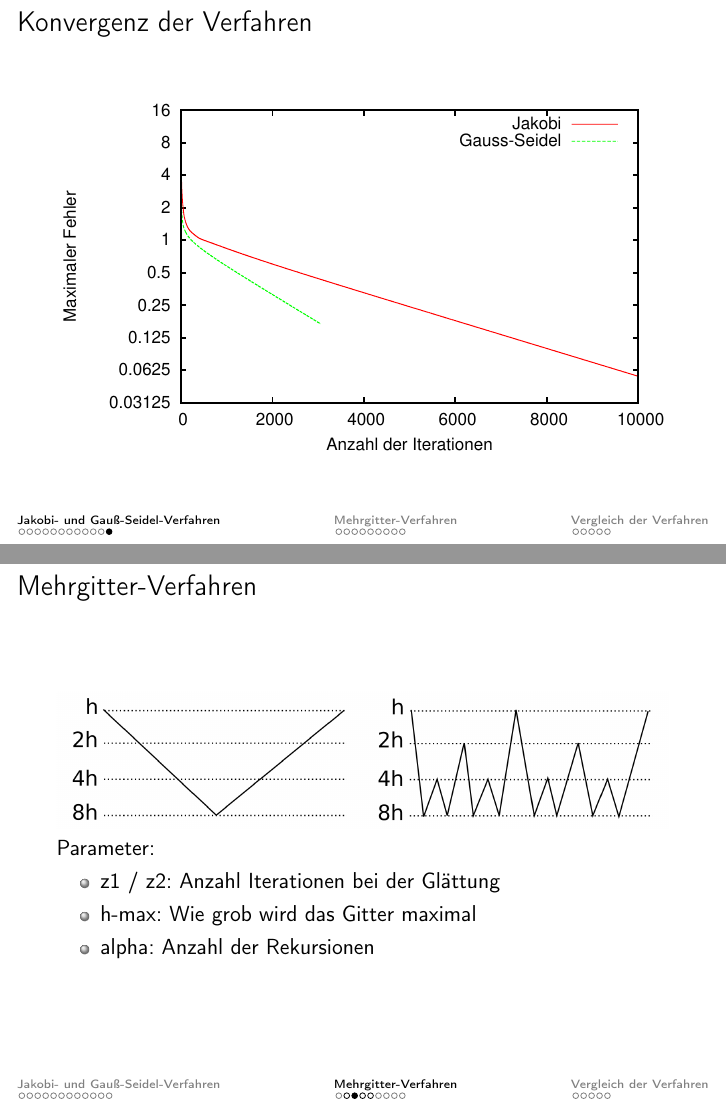
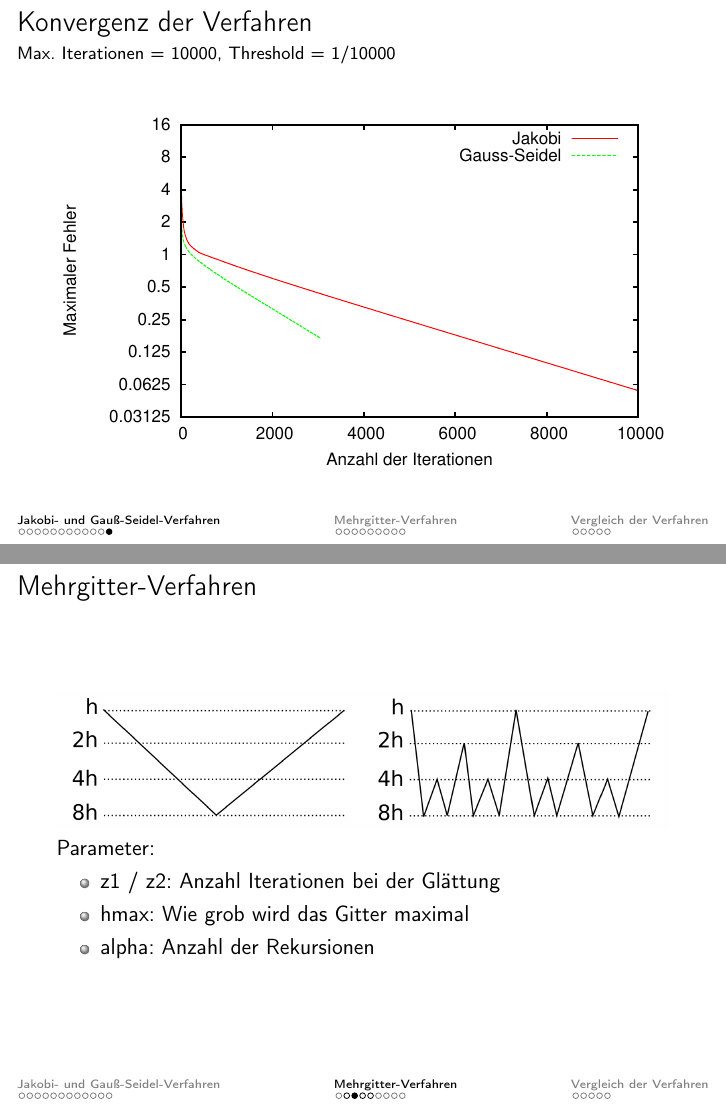
Before and after one commit to mlessmann/MCP, LaTeX slides (doc/Praesentation.tex): pages 14 and 17 of 37, joined at a grey line. Compiled offline with pdfLaTeX.

Commit message:
Kleinigkeiten.

```diff
--- a/doc/Praesentation.tex
+++ b/doc/Praesentation.tex
@@ -188,6 +188,7 @@
 \subsection{Konvergenz}
 \begin{frame}
     \frametitle{Konvergenz der Verfahren}
+    \framesubtitle{Max. Iterationen = 10000, Threshold = 1/10000}
     \includegraphics[width=\textwidth]{plots/fehlerpres}
 \end{frame}
 
@@ -214,7 +215,7 @@
     Parameter:
     \begin{itemize}
         \item z1 / z2: Anzahl Iterationen bei der Glättung
-        \item h-max: Wie grob wird das Gitter maximal
+        \item hmax: Wie grob wird das Gitter maximal
         \item alpha: Anzahl der Rekursionen
     \end{itemize}
 \end{frame}
```
